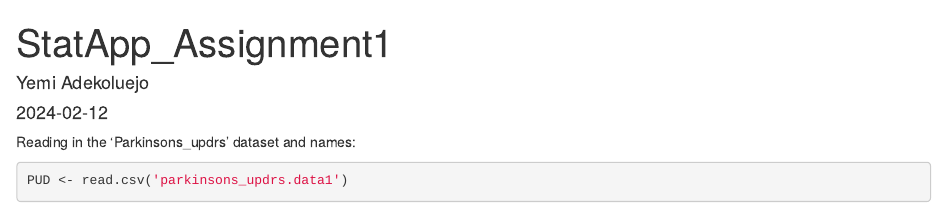
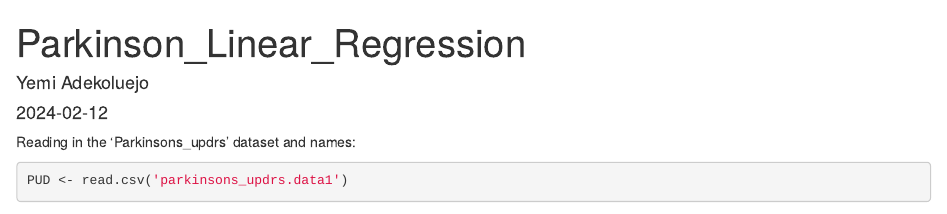
Before and after one commit to YemiAkj10/Parkinsons-Linear-Regression, an R Markdown document (docs/index.Rmd): the page in a window 1100 px wide, from its top. Rendered offline with R 4.5, knitr and Pandoc, with nearby package versions; some code elsewhere in the file could not run offline.

Commit message:
update 3
changing title

```diff
--- a/docs/index.Rmd
+++ b/docs/index.Rmd
@@ -1,5 +1,5 @@
 ---
-title: "StatApp_Assignment1"
+title: "Parkinson_Linear_Regression"
 author: "Yemi Adekoluejo"
 date: "2024-02-12"
 output: html_document
```
Also changed, not shown: 3 other files.
